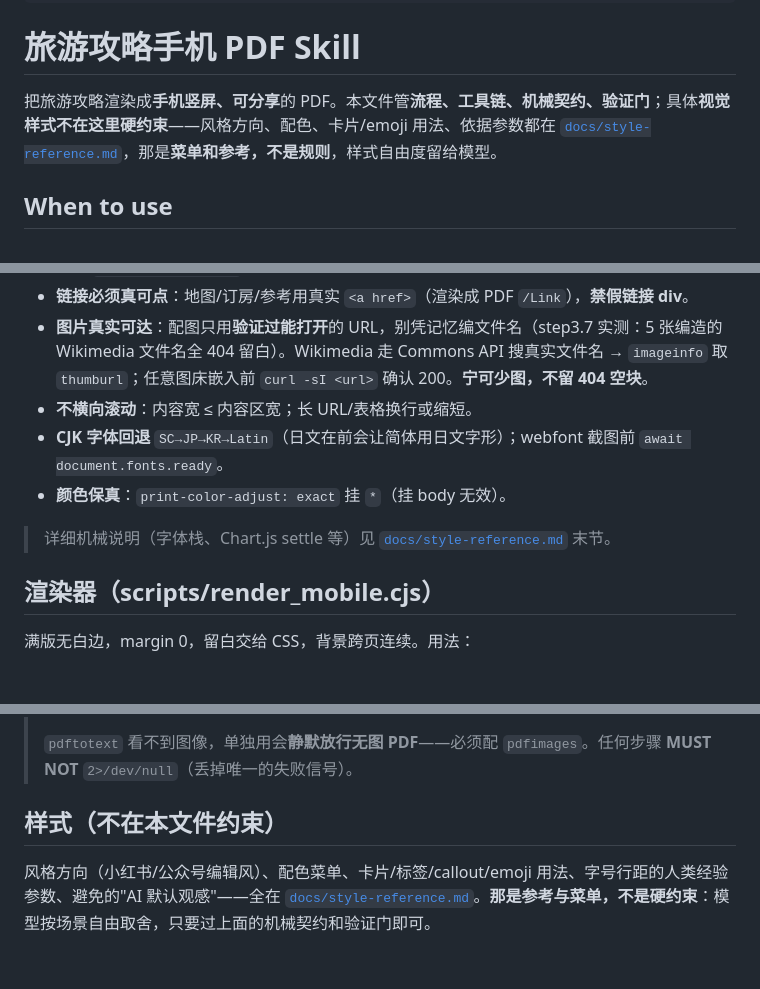
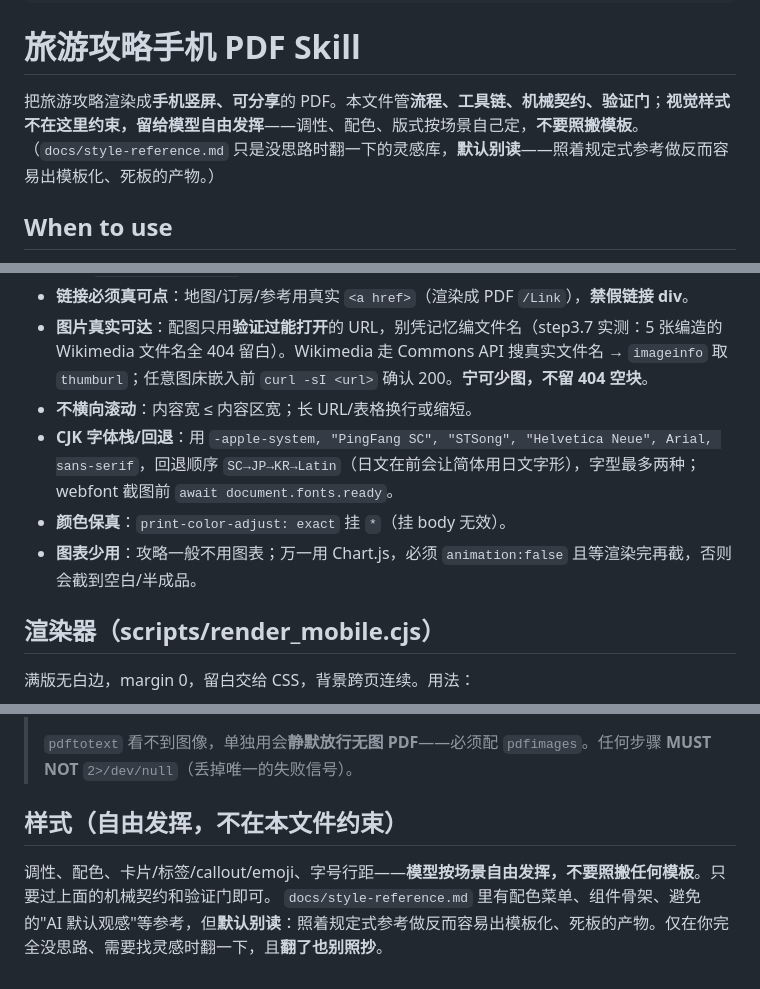
Before and after one commit to Chargiie/all_skills, a Markdown page: travel-guide-mobile-pdf/SKILL.md, 3 parts joined by grey strips. Rendered like a GitHub page; blank space fills up the shorter version.

Commit message:
Stop funneling model into style-reference; keep aesthetics free
实测：模型一旦读规定式样式参考，产物就模板化/变死；自由发挥更自然。
SKILL.md 去掉默认指向 style-reference 的引流，改为"默认别读、仅作灵感库"；
把字体栈、Chart.js settle 等正确性内容从 style-reference 搬回机械契约。

Co-Authored-By: Claude Opus 4.7 <noreply@anthropic.com>

```diff
--- a/travel-guide-mobile-pdf/SKILL.md
+++ b/travel-guide-mobile-pdf/SKILL.md
@@ -8,7 +8,7 @@ description: >-
 
 # 旅游攻略手机 PDF Skill
 
-把旅游攻略渲染成**手机竖屏、可分享**的 PDF。本文件管**流程、工具链、机械契约、验证门**；具体**视觉样式不在这里硬约束**——风格方向、配色、卡片/emoji 用法、依据参数都在 [`docs/style-reference.md`](docs/style-reference.md)，那是**菜单和参考，不是规则**，样式自由度留给模型。
+把旅游攻略渲染成**手机竖屏、可分享**的 PDF。本文件管**流程、工具链、机械契约、验证门**；**视觉样式不在这里约束，留给模型自由发挥**——调性、配色、版式按场景自己定，**不要照搬模板**。（`docs/style-reference.md` 只是没思路时翻一下的灵感库，**默认别读**——照着规定式参考做反而容易出模板化、死板的产物。）
 
 ## When to use
 - 旅游攻略 / citywalk / 周末出游 / 多日行程，出口是**手机**、要 **PDF 或可分享卡片**
@@ -37,10 +37,9 @@ HTML → Chromium(Playwright) → PDF。强视觉攻略用 HTML+Chrome 最顺手
 - **链接必须真可点**：地图/订房/参考用真实 `<a href>`（渲染成 PDF `/Link`），**禁假链接 div**。
 - **图片真实可达**：配图只用**验证过能打开**的 URL，别凭记忆编文件名（step3.7 实测：5 张编造的 Wikimedia 文件名全 404 留白）。Wikimedia 走 Commons API 搜真实文件名 → `imageinfo` 取 `thumburl`；任意图床嵌入前 `curl -sI <url>` 确认 200。**宁可少图，不留 404 空块**。
 - **不横向滚动**：内容宽 ≤ 内容区宽；长 URL/表格换行或缩短。
-- **CJK 字体回退** `SC→JP→KR→Latin`（日文在前会让简体用日文字形）；webfont 截图前 `await document.fonts.ready`。
+- **CJK 字体栈/回退**：用 `-apple-system, "PingFang SC", "STSong", "Helvetica Neue", Arial, sans-serif`，回退顺序 `SC→JP→KR→Latin`（日文在前会让简体用日文字形），字型最多两种；webfont 截图前 `await document.fonts.ready`。
 - **颜色保真**：`print-color-adjust: exact` 挂 `*`（挂 body 无效）。
-
-> 详细机械说明（字体栈、Chart.js settle 等）见 [`docs/style-reference.md`](docs/style-reference.md) 末节。
+- **图表少用**：攻略一般不用图表；万一用 Chart.js，必须 `animation:false` 且等渲染完再截，否则会截到空白/半成品。
 
 ## 渲染器（scripts/render_mobile.cjs）
 满版无白边，margin 0，留白交给 CSS，背景跨页连续。用法：
@@ -63,5 +62,6 @@ NODE_PATH=<装了 playwright 的 node_modules> node scripts/render_mobile.cjs so
 >
 > `pdftotext` 看不到图像，单独用会**静默放行无图 PDF**——必须配 `pdfimages`。任何步骤 **MUST NOT** `2>/dev/null`（丢掉唯一的失败信号）。
 
-## 样式（不在本文件约束）
-风格方向（小红书/公众号编辑风）、配色菜单、卡片/标签/callout/emoji 用法、字号行距的人类经验参数、避免的"AI 默认观感"——全在 [`docs/style-reference.md`](docs/style-reference.md)。**那是参考与菜单，不是硬约束**：模型按场景自由取舍，只要过上面的机械契约和验证门即可。
+## 样式（自由发挥，不在本文件约束）
+调性、配色、卡片/标签/callout/emoji、字号行距——**模型按场景自由发挥，不要照搬任何模板**。只要过上面的机械契约和验证门即可。
+`docs/style-reference.md` 里有配色菜单、组件骨架、避免的"AI 默认观感"等参考，但**默认别读**：照着规定式参考做反而容易出模板化、死板的产物。仅在你完全没思路、需要找灵感时翻一下，且**翻了也别照抄**。
```
Also changed, not shown: other parts of travel-guide-mobile-pdf/SKILL.md (+1 -1 lines).
